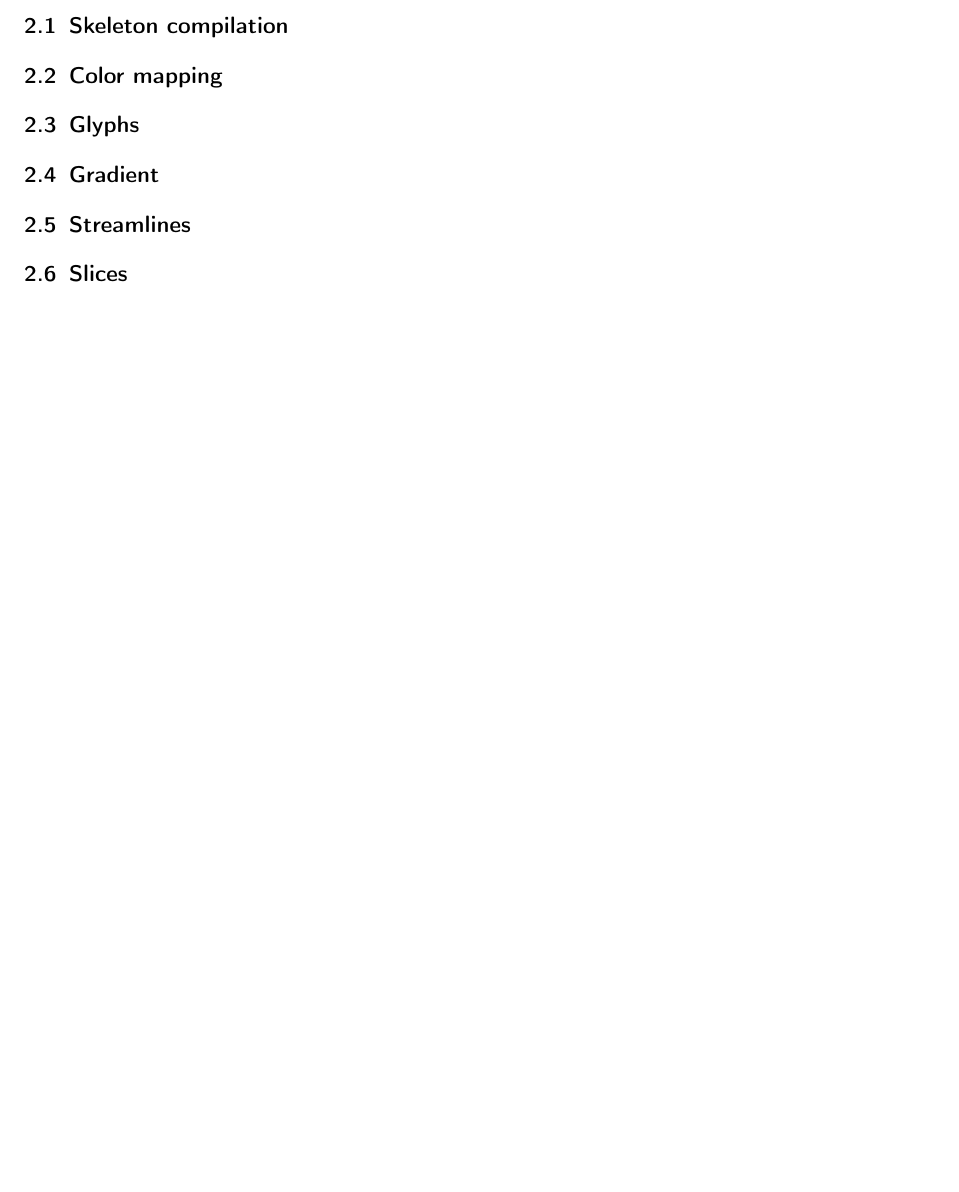
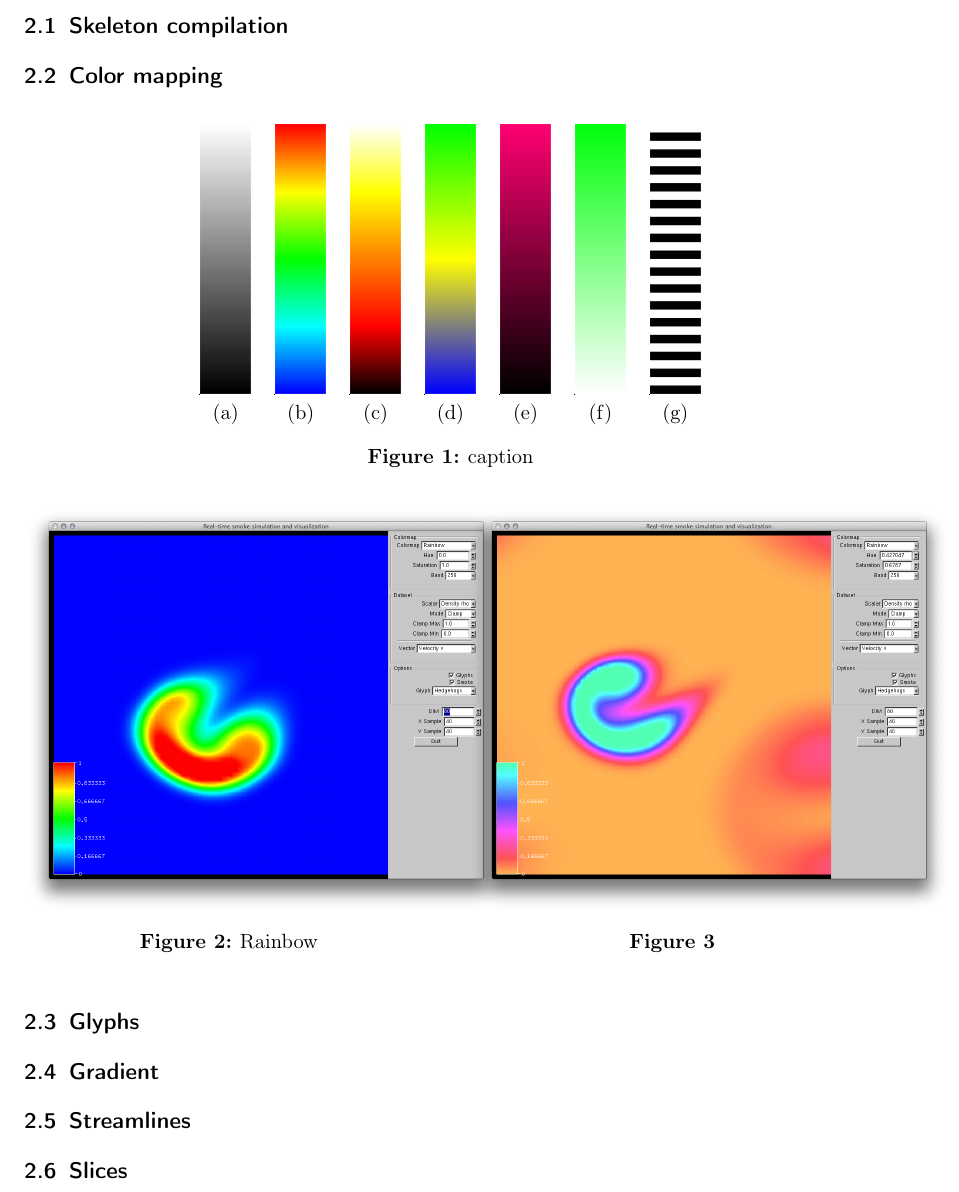
Before and after one commit to spirosikmd/inmsv-08, a LaTeX document (report/SciVis.tex, which reads report/contents/20_implementation.tex): part of page 6 of 8 before the commit and part of page 6 of 9 after it, cut so that both start at the same text, the shorter picture padded with empty space. Compiled offline with pdfLaTeX.

Commit message:
colormap images

```diff
--- a/report/contents/20_implementation.tex
+++ b/report/contents/20_implementation.tex
@@ -1,3 +1,38 @@
 %!TEX root = ../SciVis.tex
 \subsection{Skeleton compilation}
 \subsection{Color mapping}
+
+\begin{figure}[htbp]
+    \centering
+    \begin{tabular}{ccccccc}
+    \includegraphics[height=2in]{figures/colormaps/grayscale.png}&
+      \includegraphics[height=2in]{figures/colormaps/rainbow.png}&
+      \includegraphics[height=2in]{figures/colormaps/heatmap.png}&
+     \includegraphics[height=2in]{figures/colormaps/blueYellowGreen.png}&
+      \includegraphics[height=2in]{figures/colormaps/blackGradient.png}&
+      \includegraphics[height=2in]{figures/colormaps/whiteGradient.png}&
+      \includegraphics[height=2in]{figures/colormaps/zebra.png}\\
+    (a)&(b)&(c)&(d)&(e)&(f)&(g)\\
+    \end{tabular}
+
+
+    \caption{caption}
+    \label{fig:figures_colormaps_blackGradient}
+\end{figure}
+
+
+
+\begin{figure}[htbp]
+\centering
+\begin{minipage}[t]{0.48\textwidth}
+        \includegraphics[height=3in]{figures/colormaps/rainbowSmoke.png}
+\caption{Rainbow}
+\label{fig:revised:modelingLanguages}
+\end{minipage}\hspace{.04\textwidth}%
+\begin{minipage}[t]{0.48\textwidth}
+        \includegraphics[height=3in]{figures/colormaps/hueAndSaturation.png}
+
+    \caption{}
+    \label{fig:revised:reqFormat}
+\end{minipage}
+\end{figure}
```
Also changed, not shown: report/SciVis.pdf, report/figures/colormaps/blackGradient.png (added), report/figures/colormaps/blueYellowGreen.png (added), report/figures/colormaps/grayscale.png (added), report/figures/colormaps/heatmap.png (added), report/figures/colormaps/heatmapSmoke.png (added), report/figures/colormaps/heatmapSmokeBanded.png (added), report/figures/colormaps/hueAndSaturation.png (added), report/figures/colormaps/rainbow.png (added), report/figures/colormaps/rainbowSmoke.png (added), report/figures/colormaps/rainbowSmokeScaled.png (added), report/figures/colormaps/whiteGradient.png (added), report/figures/colormaps/zebra.png (added), report/figures/colormaps/zebraSmoke.png (added), 1 more files, 2 other files.
